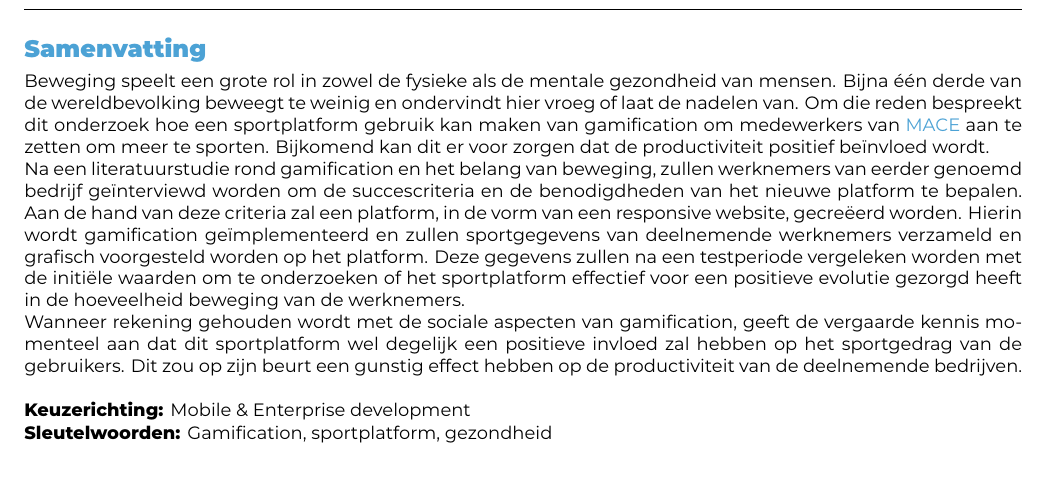
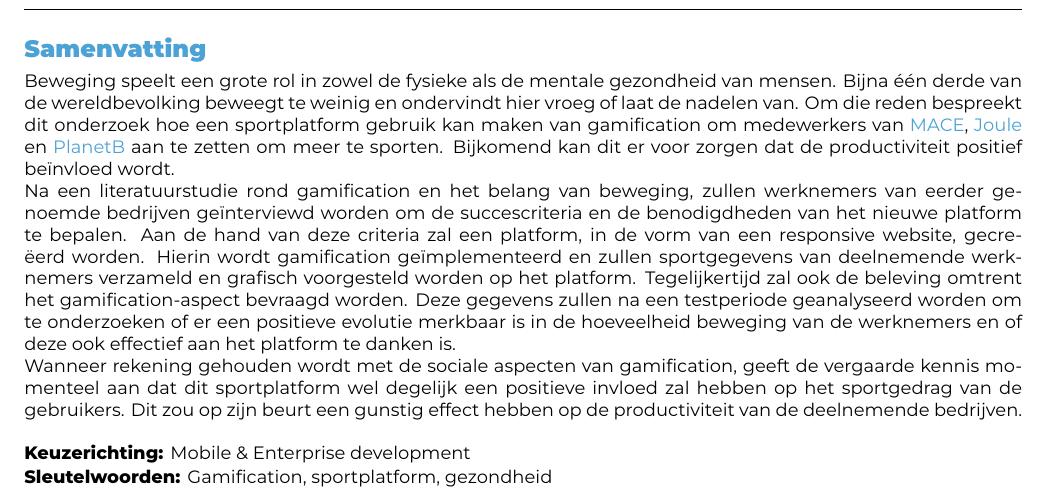
Before and after one commit to SarahEggermont/bachelorproef, a LaTeX document (voorstel/EggermontSarah-BPvoorstel.tex): part of page 1 of 5, cut so that both start at the same text. Compiled offline with XeLaTeX.

Commit message:
Verbeteren abstract voorstel na feedback

```diff
--- a/voorstel/EggermontSarah-BPvoorstel.tex
+++ b/voorstel/EggermontSarah-BPvoorstel.tex
@@ -40,9 +40,9 @@
 
 \begin{abstract}
 
-Beweging speelt een grote rol in zowel de fysieke als de mentale gezondheid van mensen. Bijna één derde van de wereldbevolking beweegt te weinig en ondervindt hier vroeg of laat de nadelen van. Om die reden bespreekt dit onderzoek hoe een sportplatform gebruik kan maken van gamification om medewerkers van \href{https://www.mace-legal.com/}{MACE} aan te zetten om meer te sporten. Bijkomend kan dit er voor zorgen dat de productiviteit positief beïnvloed wordt.
+Beweging speelt een grote rol in zowel de fysieke als de mentale gezondheid van mensen. Bijna één derde van de wereldbevolking beweegt te weinig en ondervindt hier vroeg of laat de nadelen van. Om die reden bespreekt dit onderzoek hoe een sportplatform gebruik kan maken van gamification om medewerkers van \href{https://www.mace-legal.com/}{MACE}, \href{https://www.joule.be/}{Joule} en \href{https://planetb.life/}{PlanetB} aan te zetten om meer te sporten. Bijkomend kan dit er voor zorgen dat de productiviteit positief beïnvloed wordt.
 
-Na een literatuurstudie rond gamification en het belang van beweging, zullen werknemers van eerder genoemd bedrijf geïnterviewd worden om de succescriteria en de benodigdheden van het nieuwe platform te bepalen. Aan de hand van deze criteria zal een platform, in de vorm van een responsive website, gecreëerd worden. Hierin wordt gamification geïmplementeerd en zullen sportgegevens van deelnemende werknemers verzameld en grafisch voorgesteld worden op het platform. Deze gegevens zullen na een testperiode vergeleken worden met de initiële waarden om te onderzoeken of het sportplatform effectief voor een positieve evolutie gezorgd heeft in de hoeveelheid beweging van de werknemers.
+Na een literatuurstudie rond gamification en het belang van beweging, zullen werknemers van eerder genoemde bedrijven geïnterviewd worden om de succescriteria en de benodigdheden van het nieuwe platform te bepalen. Aan de hand van deze criteria zal een platform, in de vorm van een responsive website, gecreëerd worden. Hierin wordt gamification geïmplementeerd en zullen sportgegevens van deelnemende werknemers verzameld en grafisch voorgesteld worden op het platform. Tegelijkertijd zal ook de beleving omtrent het gamification-aspect bevraagd worden. Deze gegevens zullen na een testperiode geanalyseerd worden om te onderzoeken of er een positieve evolutie merkbaar is in de hoeveelheid beweging van de werknemers en of deze ook effectief aan het platform te danken is.
 
 Wanneer rekening gehouden wordt met de sociale aspecten van gamification, geeft de vergaarde kennis momenteel aan dat dit sportplatform wel degelijk een positieve invloed zal hebben op het sportgedrag van de gebruikers. Dit zou op zijn beurt een gunstig effect hebben op de productiviteit van de deelnemende bedrijven.
 
```
